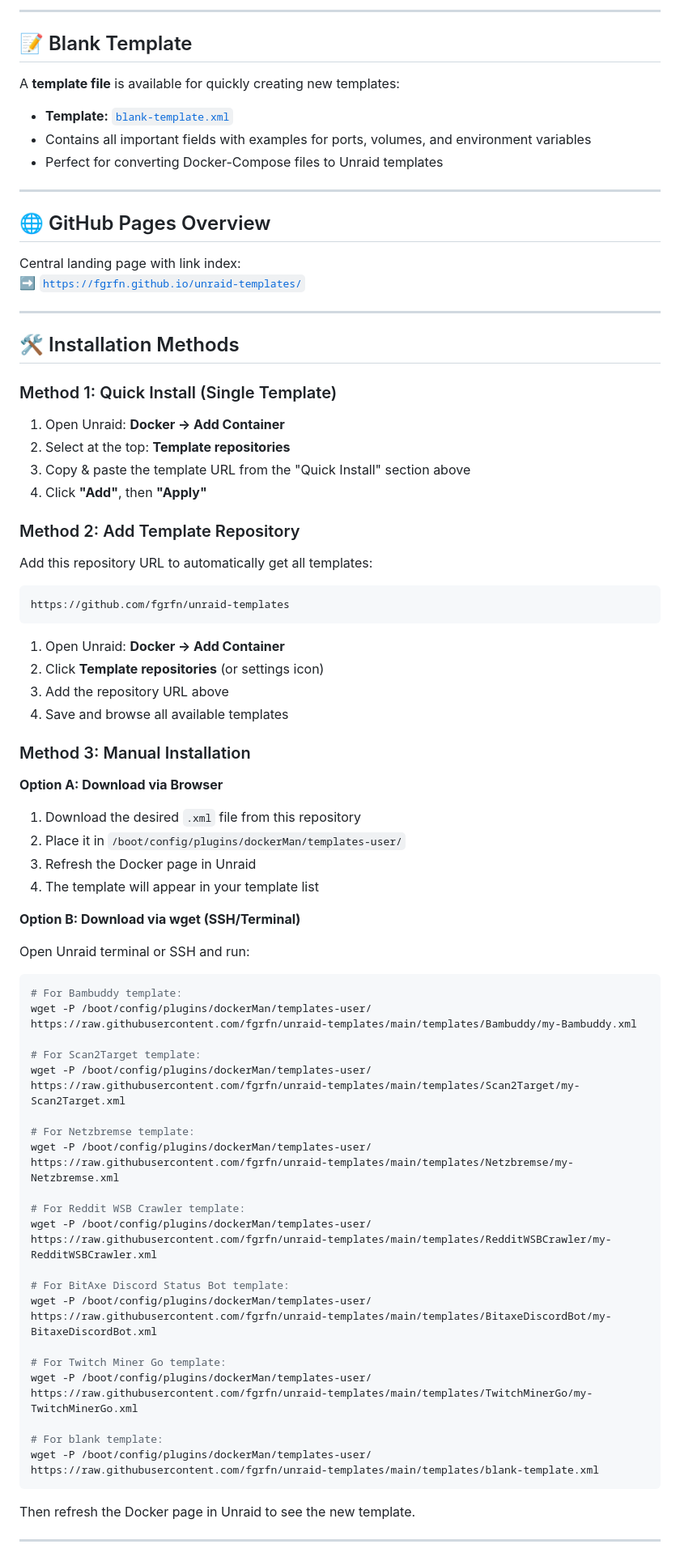
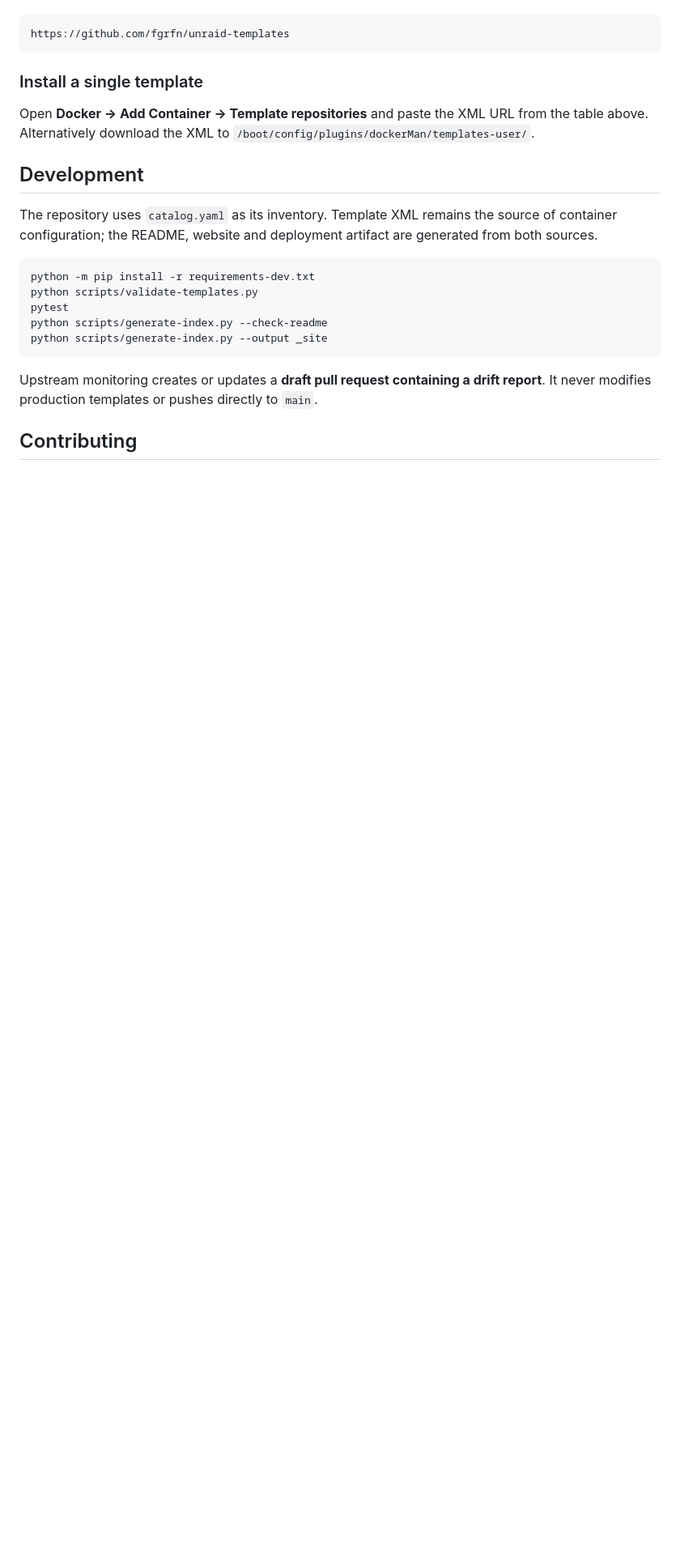
Before and after one commit to fgrfn/unraid-templates, a Markdown page: README.md, the part around one of its changes. Shown at 81% size. GitHub-like rendering; blank space fills up the shorter version.

Commit message:
Generate README from catalog

````diff
--- a/README.md
+++ b/README.md
@@ -93,80 +29,24 @@ https://fgrfn.github.io/unraid-templates/templates/TwitchMinerGo/my-TwitchMinerG
----
-
-## 📝 Blank Template
-
-A **template file** is available for quickly creating new templates:
-
-- **Template:** [`blank-template.xml`](https://github.com/fgrfn/unraid-templates/blob/main/templates/blank-template.xml)
-- Contains all important fields with examples for ports, volumes, and environment variables
-- Perfect for converting Docker-Compose files to Unraid templates
-
----
-
-## 🌐 GitHub Pages Overview
-
-Central landing page with link index:
-➡️ [`https://fgrfn.github.io/unraid-templates/`](https://fgrfn.github.io/unraid-templates/)
-
----
-
-## 🛠️ Installation Methods
-
-### Method 1: Quick Install (Single Template)
-
-1. Open Unraid: **Docker → Add Container**
-2. Select at the top: **Template repositories**
-3. Copy & paste the template URL from the "Quick Install" section above
-4. Click **"Add"**, then **"Apply"**
-
-### Method 2: Add Template Repository
-
-Add this repository URL to automatically get all templates:
-
-```
+```text
 https://github.com/fgrfn/unraid-templates
 ```
 
-1. Open Unraid: **Docker → Add Container**
-2. Click **Template repositories** (or settings icon)
-3. Add the repository URL above
-4. Save and browse all available templates
+### Install a single template
 
-### Method 3: Manual Installation
+Open **Docker → Add Container → Template repositories** and paste the XML URL from the table above. Alternatively download the XML to `/boot/config/plugins/dockerMan/templates-user/`.
 
-**Option A: Download via Browser**
-1. Download the desired `.xml` file from this repository
-2. Place it in `/boot/config/plugins/dockerMan/templates-user/`
-3. Refresh the Docker page in Unraid
-4. The template will appear in your template list
+## Development
 
-**Option B: Download via wget (SSH/Terminal)**
-
-Open Unraid terminal or SSH and run:
+The repository uses `catalog.yaml` as its inventory. Template XML remains the source of container configuration; the README, website and deployment artifact are generated from both sources.
 
 ```bash
-# For Bambuddy template:
-wget -P /boot/config/plugins/dockerMan/templates-user/ https://raw.githubusercontent.com/fgrfn/unraid-templates/main/templates/Bambuddy/my-Bambuddy.xml
-
-# For Scan2Target template:
-wget -P /boot/config/plugins/dockerMan/templates-user/ https://raw.githubusercontent.com/fgrfn/unraid-templates/main/templates/Scan2Target/my-Scan2Target.xml
-
-# For Netzbremse template:
-wget -P /boot/config/plugins/dockerMan/templates-user/ https://raw.githubusercontent.com/fgrfn/unraid-templates/main/templates/Netzbremse/my-Netzbremse.xml
-
-# For Reddit WSB Crawler template:
-wget -P /boot/config/plugins/dockerMan/templates-user/ https://raw.githubusercontent.com/fgrfn/unraid-templates/main/templates/RedditWSBCrawler/my-RedditWSBCrawler.xml
-
-# For BitAxe Discord Status Bot template:
-wget -P /boot/config/plugins/dockerMan/templates-user/ https://raw.githubusercontent.com/fgrfn/unraid-templates/main/templates/BitaxeDiscordBot/my-BitaxeDiscordBot.xml
-
-# For Twitch Miner Go template:
-wget -P /boot/config/plugins/dockerMan/templates-user/ https://raw.githubusercontent.com/fgrfn/unraid-templates/main/templates/TwitchMinerGo/my-TwitchMinerGo.xml
-
-# For blank template:
-wget -P /boot/config/plugins/dockerMan/templates-user/ https://raw.githubusercontent.com/fgrfn/unraid-templates/main/templates/blank-template.xml
+python -m pip install -r requirements-dev.txt
+python scripts/validate-templates.py
+pytest
+python scripts/generate-index.py --check-readme
+python scripts/generate-index.py --output _site
 ```
 
-Then refresh the Docker page in Unraid to see the new template.
+Upstream monitoring creates or updates a **draft pull request containing a drift report**. It never modifies production templates or pushes directly to `main`.
 
----
+## Contributing
 
````
Also changed, not shown: other parts of README.md (+22 -147 lines).
